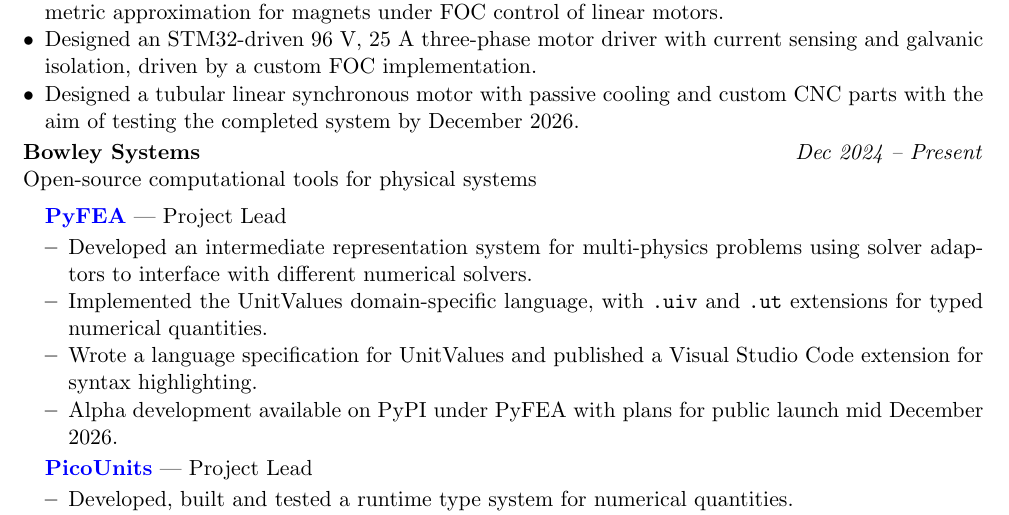
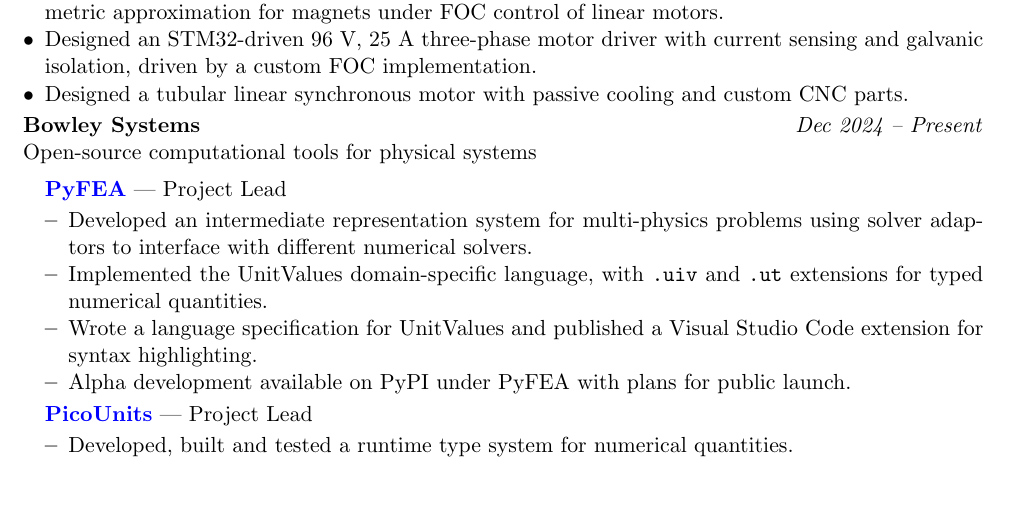
Before and after one commit to wgbowley/wgbowley, a LaTeX CV (01_resume/01_raws/technical_resume.tex): part of page 1 of 2, cut so that both start at the same text, the shorter picture padded with empty space. Compiled offline with pdfLaTeX.

Commit message:
Removed future dates.

```diff
--- a/01_resume/01_raws/technical_resume.tex
+++ b/01_resume/01_raws/technical_resume.tex
@@ -50,7 +50,7 @@ Electrical Lead \& Developer --- Open Source Linear Synchronous Motor Project
 \item Designed, built and validated a data collection board driven by an STM32 with 8 NTC thermistors, 10 $\mu$m encoder and 3-axis SPI accelerometer over RS-485.
 \item Designed and built a reduced-order model using the Biot--Savart law for coil slots and an axisymmetric approximation for magnets under FOC control of linear motors.
 \item Designed an STM32-driven 96 V, 25 A three-phase motor driver with current sensing and galvanic isolation, driven by a custom FOC implementation.
-\item Designed a tubular linear synchronous motor with passive cooling and custom CNC parts with the aim of testing the completed system by December 2026.
+\item Designed a tubular linear synchronous motor with passive cooling and custom CNC parts.
 \end{itemize}
 
 \noindent\textbf{Bowley Systems} \hfill \textit{Dec 2024 -- Present} \\
@@ -62,7 +62,7 @@ Open-source computational tools for physical systems
         \item Developed an intermediate representation system for multi-physics problems using solver adaptors to interface with different numerical solvers.
         \item Implemented the UnitValues domain-specific language, with \texttt{.uiv} and \texttt{.ut} extensions for typed numerical quantities.
         \item Wrote a language specification for UnitValues and published a Visual Studio Code extension for syntax highlighting.
-        \item Alpha development available on PyPI under PyFEA with plans for public launch mid December 2026.
+        \item Alpha development available on PyPI under PyFEA with plans for public launch.
     \end{itemize}
 
 \item[] \textbf{\href{https://github.com/wgbowley/PicoUnits}{PicoUnits}} --- Project Lead
```
Also changed, not shown: 01_resume/technical_resume.pdf.
